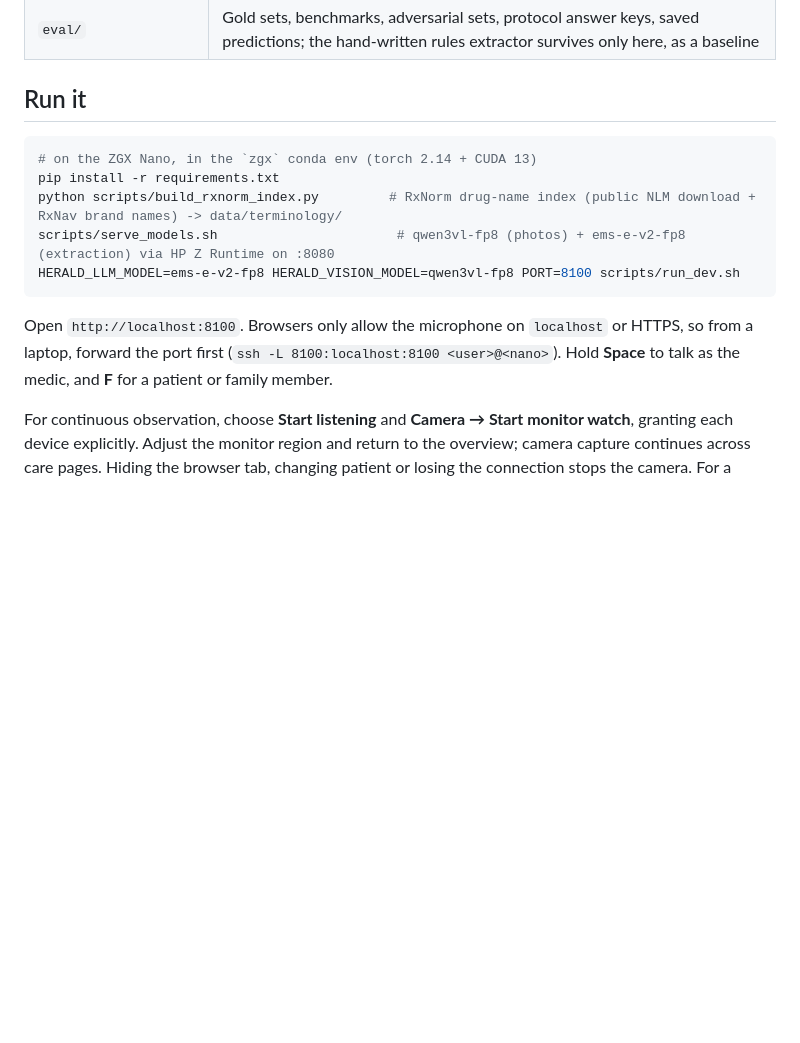
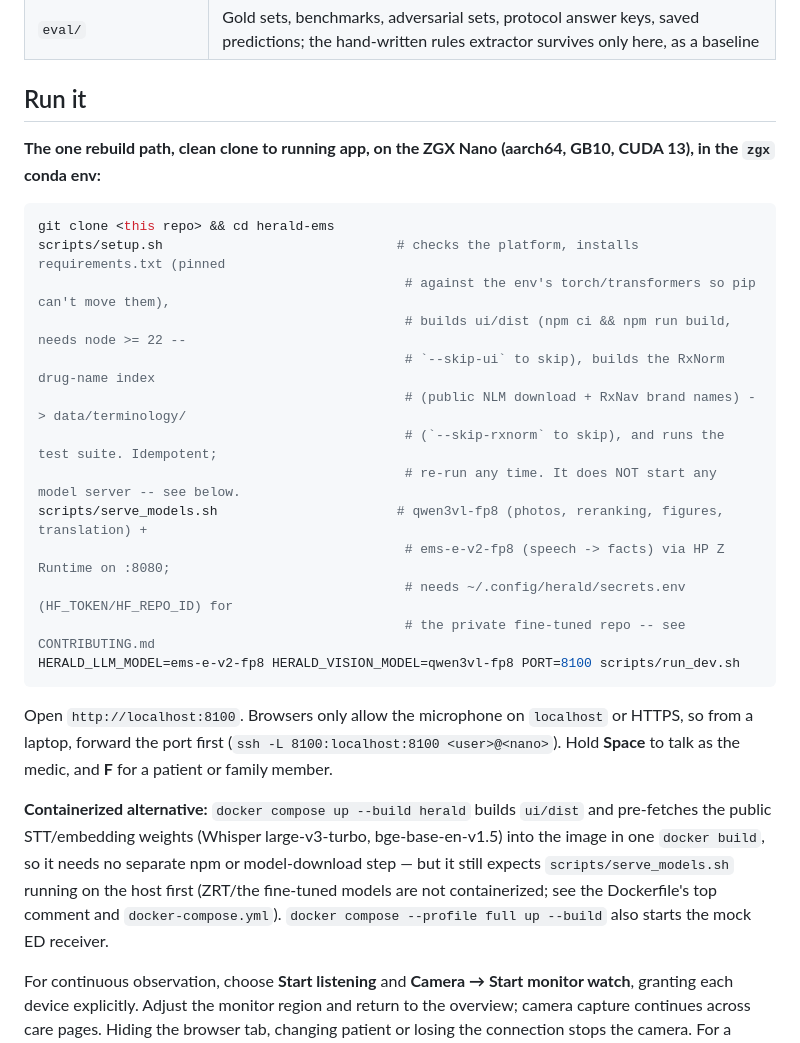
Before and after one commit to projects-hacks/herald-ems, a Markdown page: README.md, the part around the change. GitHub-like rendering; blank space fills up the shorter version.

Commit message:
Document one clear rebuild path in README: scripts/setup.sh
The old 'Run it' block skipped the UI build entirely (a clean clone
would fall back to the classic web/ screens with no ui/dist) and never
mentioned scripts/setup.sh, so there was no single documented path from
a clean clone to a running app. Point at scripts/setup.sh as that one
path (it installs requirements.txt, builds ui/dist, builds the RxNorm
index, and runs tests), keep the model-serving step separate and
explicit (it's a deliberate, GPU-exclusive action, not part of setup),
and add the one-line Docker alternative that docker-compose.yml already
documents. Every script named was checked to exist.

````diff
--- a/README.md
+++ b/README.md
@@ -93,15 +93,32 @@ manual observations ─┘           trends · clocks · NEWS2 · RACE · G.F.A.
 
 ## Run it
 
+**The one rebuild path, clean clone to running app, on the ZGX Nano (aarch64, GB10, CUDA 13), in the `zgx`
+conda env:**
+
 ```bash
-# on the ZGX Nano, in the `zgx` conda env (torch 2.14 + CUDA 13)
-pip install -r requirements.txt
-python scripts/build_rxnorm_index.py         # RxNorm drug-name index (public NLM download + RxNav brand names) -> data/terminology/
-scripts/serve_models.sh                       # qwen3vl-fp8 (photos) + ems-e-v2-fp8 (extraction) via HP Z Runtime on :8080
+git clone <this repo> && cd herald-ems
+scripts/setup.sh                              # checks the platform, installs requirements.txt (pinned
+                                               # against the env's torch/transformers so pip can't move them),
+                                               # builds ui/dist (npm ci && npm run build, needs node >= 22 --
+                                               # `--skip-ui` to skip), builds the RxNorm drug-name index
+                                               # (public NLM download + RxNav brand names) -> data/terminology/
+                                               # (`--skip-rxnorm` to skip), and runs the test suite. Idempotent;
+                                               # re-run any time. It does NOT start any model server -- see below.
+scripts/serve_models.sh                       # qwen3vl-fp8 (photos, reranking, figures, translation) +
+                                               # ems-e-v2-fp8 (speech -> facts) via HP Z Runtime on :8080;
+                                               # needs ~/.config/herald/secrets.env (HF_TOKEN/HF_REPO_ID) for
+                                               # the private fine-tuned repo -- see CONTRIBUTING.md
 HERALD_LLM_MODEL=ems-e-v2-fp8 HERALD_VISION_MODEL=qwen3vl-fp8 PORT=8100 scripts/run_dev.sh
 ```
 
 Open `http://localhost:8100`. Browsers only allow the microphone on `localhost` or HTTPS, so from a laptop, forward the port first (`ssh -L 8100:localhost:8100 <user>@<nano>`). Hold **Space** to talk as the medic, and **F** for a patient or family member.
+
+**Containerized alternative:** `docker compose up --build herald` builds `ui/dist` and pre-fetches the public
+STT/embedding weights (Whisper large-v3-turbo, bge-base-en-v1.5) into the image in one `docker build`, so it
+needs no separate npm or model-download step — but it still expects `scripts/serve_models.sh` running on the
+host first (ZRT/the fine-tuned models are not containerized; see the Dockerfile's top comment and
+`docker-compose.yml`). `docker compose --profile full up --build` also starts the mock ED receiver.
 
 For continuous observation, choose **Start listening** and **Camera → Start monitor watch**, granting each device explicitly. Adjust the monitor region and return to the overview; camera capture continues across care pages. Hiding the browser tab, changing patient or losing the connection stops the camera. For a second-laptop equipment simulation, open `/monitor.html`, start its synthetic journey and point the observing camera at that display. It sends no facts directly to Herald. Real inference must use an approved serving instance; see the capture setup above.
 
````
